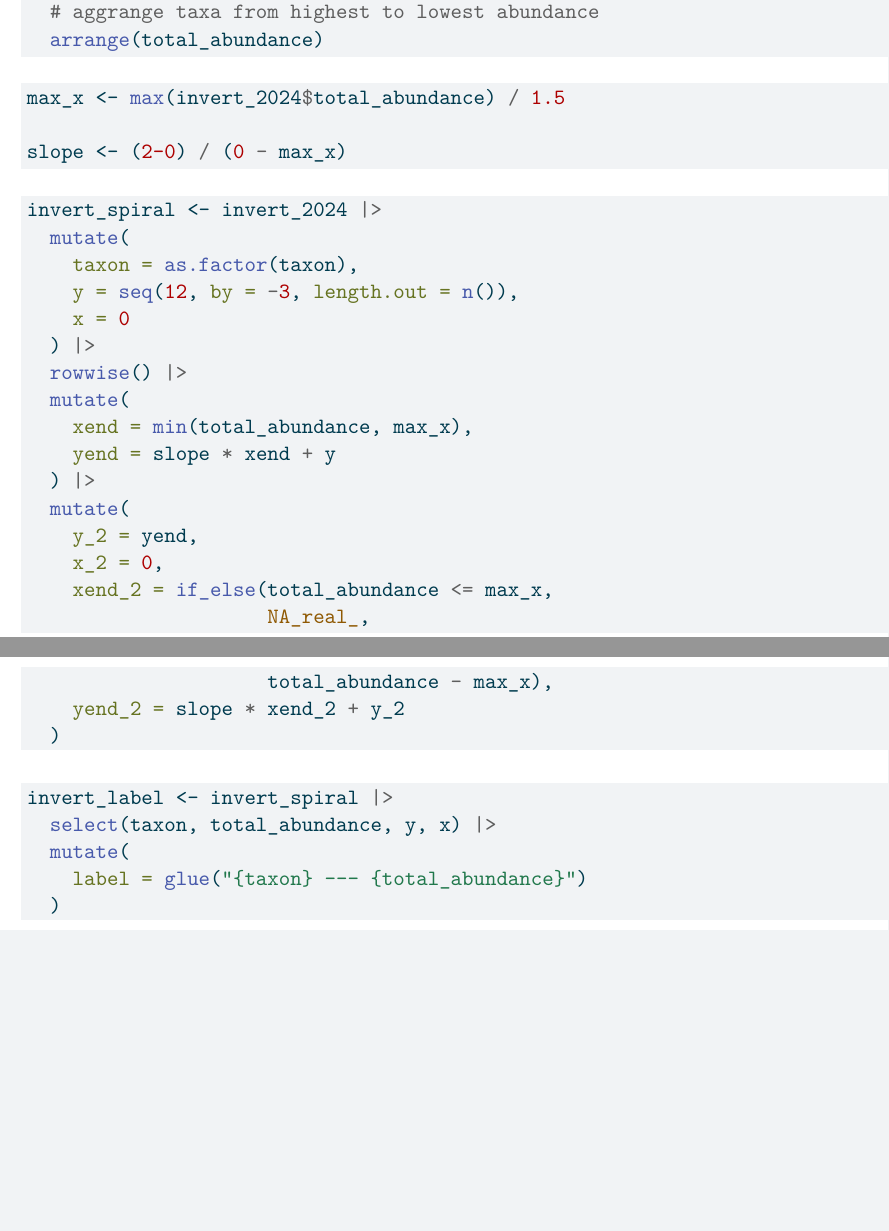
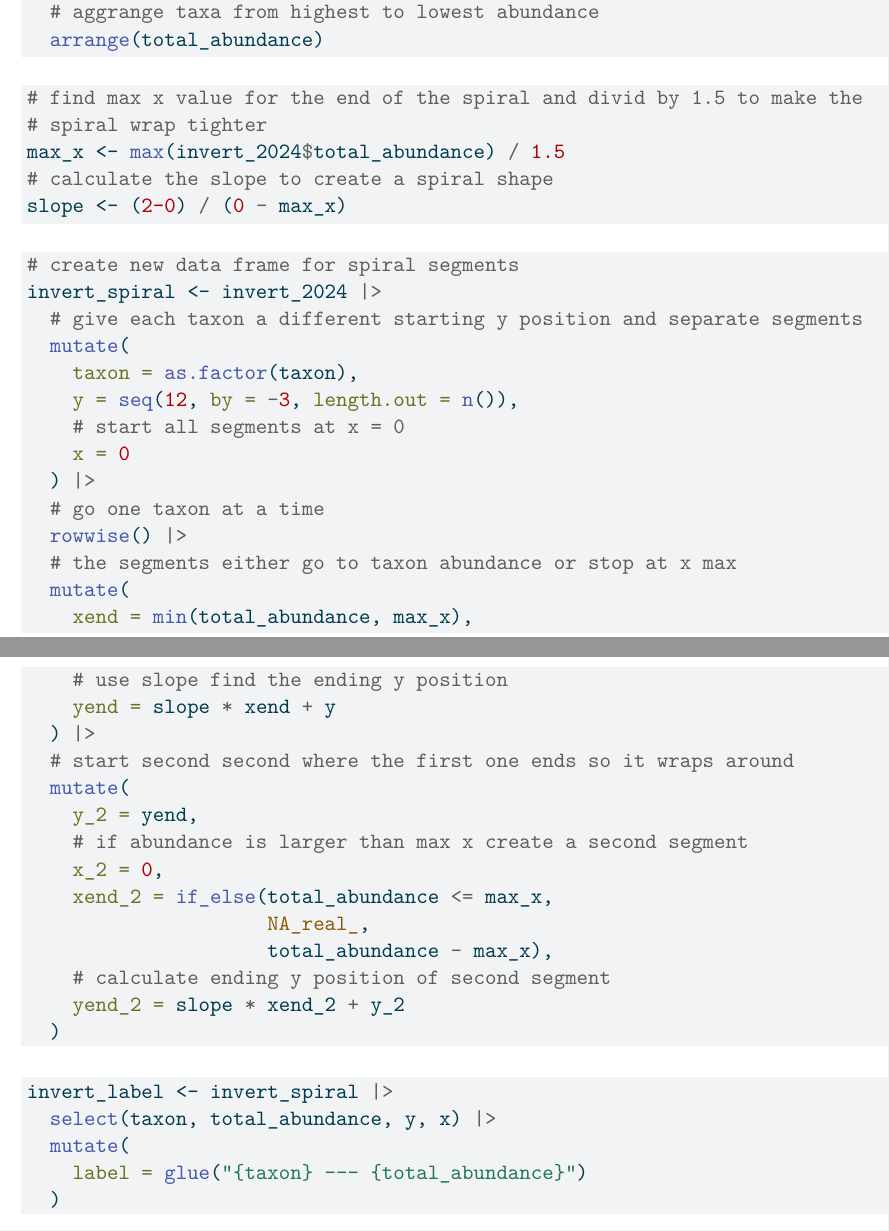
Before and after one commit to Stella-freedberg/intermediate-elective, a Quarto document (code/Intermediate-elective.qmd): two parts of pages 4 and 5 of 6 before the commit and two parts of pages 4 and 5 of 7 after it, joined at a grey line, cut so that both start at the same text, the shorter picture padded with empty space. The pictures show the output file code/Intermediate-elective.pdf that the author committed with the source.

Commit message:
annotate dubois equation and data frame for spiral chunks

````diff
--- a/code/Intermediate-elective.qmd
+++ b/code/Intermediate-elective.qmd
@@ -123,29 +123,44 @@ invert_2024 <- aq_ins |>
 
 
 ```{r}
+#| label: dubois-equation
+
+# find max x value for the end of the spiral and divid by 1.5 to make the
+# spiral wrap tighter
 max_x <- max(invert_2024$total_abundance) / 1.5
-
+# calculate the slope to create a spiral shape
 slope <- (2-0) / (0 - max_x)
 ```
 
 ```{r}
+#| label: data-frame-for-spiral
+
+# create new data frame for spiral segments
 invert_spiral <- invert_2024 |>
+  # give each taxon a different starting y position and separate segments
   mutate(
     taxon = as.factor(taxon),
     y = seq(12, by = -3, length.out = n()),
+    # start all segments at x = 0
     x = 0
   ) |>
+  # go one taxon at a time
   rowwise() |>
+  # the segments either go to taxon abundance or stop at x max
   mutate(
     xend = min(total_abundance, max_x),
+    # use slope find the ending y position
     yend = slope * xend + y
   ) |>
+  # start second second where the first one ends so it wraps around
   mutate(
     y_2 = yend,
+    # if abundance is larger than max x create a second segment
     x_2 = 0,
     xend_2 = if_else(total_abundance <= max_x,
                      NA_real_,
                      total_abundance - max_x),
+    # calculate ending y position of second segment
     yend_2 = slope * xend_2 + y_2
   )
 ```
````
Also changed, not shown: code/Intermediate-elective.pdf, code/Intermediate-elective.qmd (2 more changed lines).
